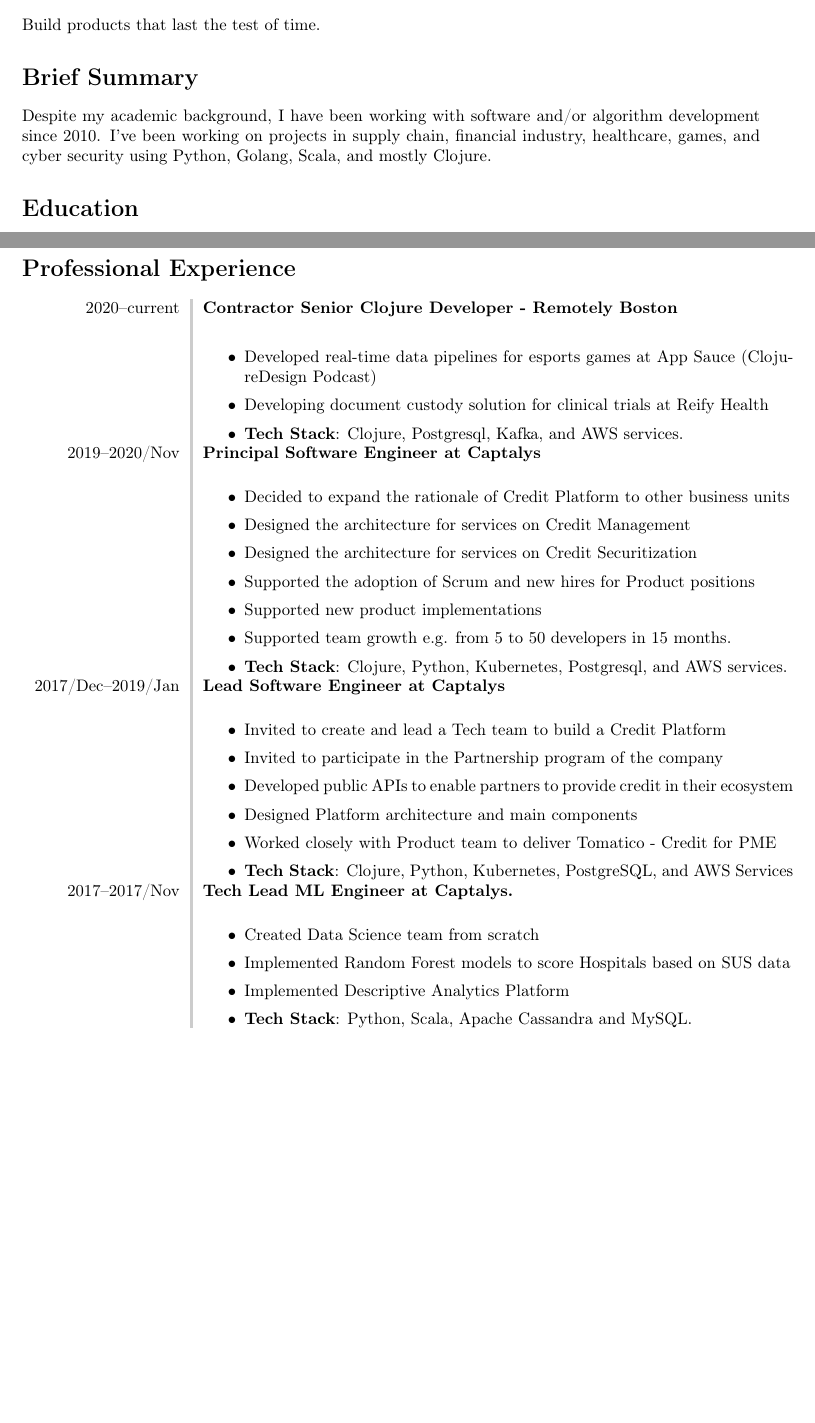
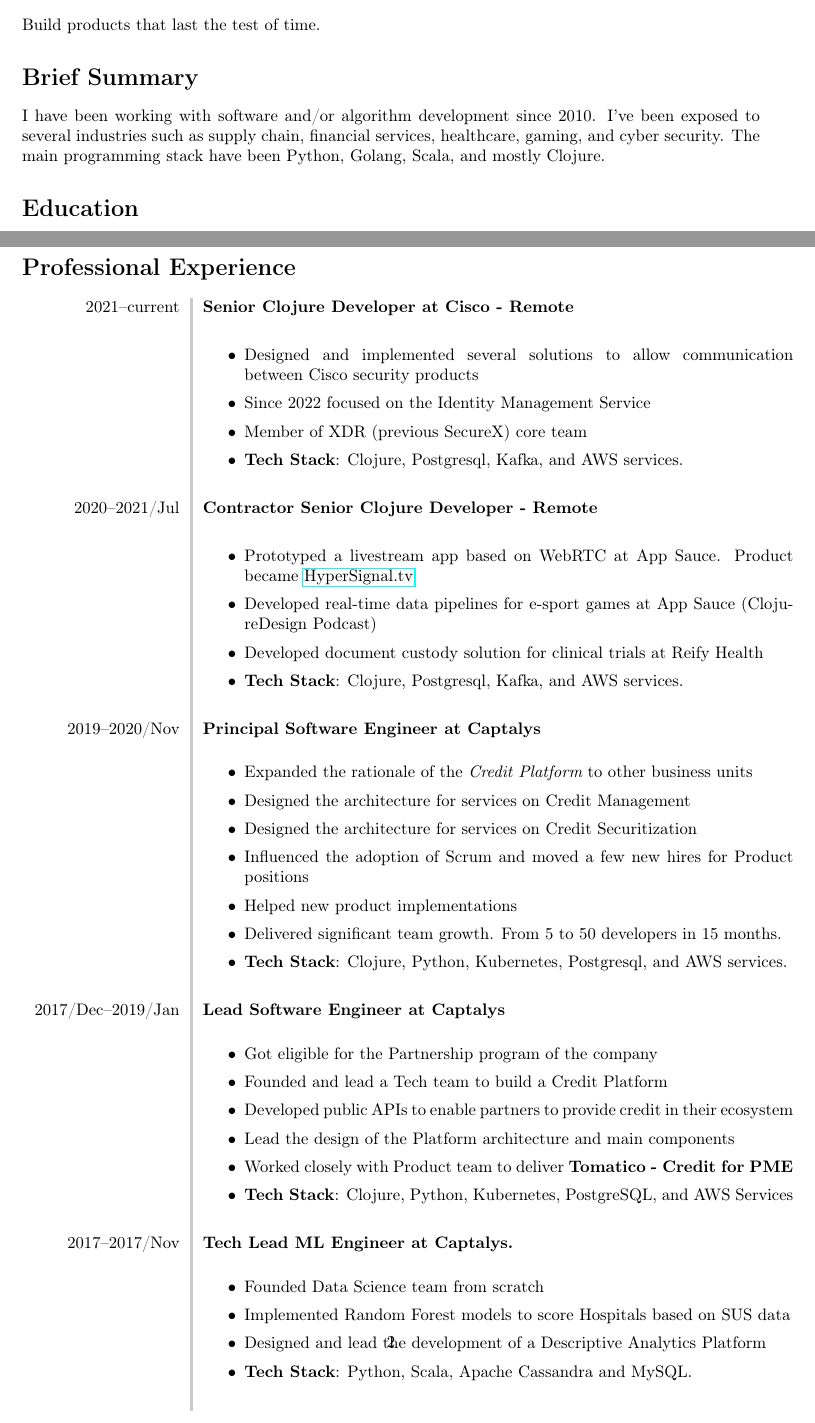
Before and after one commit to wandersoncferreira/latex-cv, a LaTeX CV (minimal_cv.tex): two parts of pages 1 and 2 of 3, joined at a grey line, cut so that both start at the same text, the shorter picture padded with empty space. Compiled offline with pdfLaTeX.

Commit message:
cv updated

```diff
--- a/minimal_cv.tex
+++ b/minimal_cv.tex
@@ -40,10 +40,10 @@
 
 \section*{Brief Summary}
 
-Despite my academic background, I have been working with software and/or
-algorithm development since 2010. I've been working on projects in supply
-chain, financial industry, healthcare, games, and cyber security using Python,
-Golang, Scala, and mostly Clojure.
+I have been working with software and/or algorithm development since 2010. I've
+been exposed to several industries such as supply chain, financial services,
+healthcare, gaming, and cyber security. The main programming stack have been
+Python, Golang, Scala, and mostly Clojure.
 
 \section*{Education}
 \begingroup
@@ -82,14 +84,29 @@
 \section*{Professional Experience}
 \begin{tabular}{L!{\VRule}R}
 
-  %% contractor
-  2020--current&{\bf Contractor Senior Clojure Developer - Remotely Boston}\\
+  %% clt
+  2021--current&{\bf Senior Clojure Developer at Cisco - Remote}\\
   & %% description of job using present tense
   \begin{itemize}
     \setlength\itemsep{0.1em}
-  \item Developed real-time data pipelines for esports games at App Sauce (ClojureDesign Podcast)
-  \item Developing document custody solution for clinical trials at Reify Health
+    \item Designed and implemented several solutions to allow communication between Cisco security products
+    \item Since 2022 focused on the Identity Management Service
+    \item Member of XDR (previous SecureX) core team
+    \item \textbf{Tech Stack}: Clojure, Postgresql, Kafka, and AWS services.
+    \item[  ]
+  \end{itemize}
+  \\
+
+  %% contractor
+  2020--2021/Jul&{\bf Contractor Senior Clojure Developer - Remote}\\
+  & %% description of job using present tense
+  \begin{itemize}
+  \setlength\itemsep{0.1em}
+  \item Prototyped a livestream app based on WebRTC at App Sauce. Product became \href{hypersignal.tv}{HyperSignal.tv}
+  \item Developed real-time data pipelines for e-sport games at App Sauce (ClojureDesign Podcast)
+  \item Developed document custody solution for clinical trials at Reify Health
   \item \textbf{Tech Stack}: Clojure, Postgresql, Kafka, and AWS services.
+  \item[  ]
   \end{itemize}
   \\
 
@@ -98,14 +115,15 @@
   & %% description of job using past tense
   \vspace{-0.1cm}
   \begin{itemize}
-    \setlength\itemsep{0.1em}
-  \item Decided to expand the rationale of Credit Platform to other business units
+  \setlength\itemsep{0.1em}
+  \item Expanded the rationale of the {\it Credit Platform} to other business units
   \item Designed the architecture for services on Credit Management
   \item Designed the architecture for services on Credit Securitization
-  \item Supported the adoption of Scrum and new hires for Product positions
-  \item Supported new product implementations
-  \item Supported team growth e.g. from 5 to 50 developers in 15 months.
+  \item Influenced the adoption of Scrum and moved a few new hires for Product positions
+  \item Helped new product implementations
+  \item Delivered significant team growth. From 5 to 50 developers in 15 months.
   \item \textbf{Tech Stack}: Clojure, Python, Kubernetes, Postgresql, and AWS services.
+  \item[  ]
   \end{itemize}
   \\
 
@@ -114,13 +132,14 @@
   & %% description of job using past tense
   \vspace{-0.1cm}
   \begin{itemize}
-    \setlength\itemsep{0.1em}
-  \item Invited to create and lead a Tech team to build a Credit Platform
-  \item Invited to participate in the Partnership program of the company
+  \setlength\itemsep{0.1em}
+  \item Got eligible for the Partnership program of the company
+  \item Founded and lead a Tech team to build a Credit Platform
   \item Developed public APIs to enable partners to provide credit in their ecosystem
-  \item Designed Platform architecture and main components
-  \item Worked closely with Product team to deliver Tomatico - Credit for PME
+  \item Lead the design of the Platform architecture and main components
+  \item Worked closely with Product team to deliver {\bf Tomatico - Credit for PME}
   \item \textbf{Tech Stack}: Clojure, Python, Kubernetes, PostgreSQL, and AWS Services
+  \item[  ]
   \end{itemize}
   \\
 
@@ -129,10 +148,14 @@
   & %% description of job using past tense
   \vspace{-0.1cm}
   \begin{itemize}
-    \setlength\itemsep{0.1em}
-  \item Created Data Science team from scratch
+  \setlength\itemsep{0.1em}
+  \item Founded Data Science team from scratch
   \item Implemented Random Forest models to score Hospitals based on SUS data
-  \item Implemented Descriptive Analytics Platform
+  \item Designed and lead the development of a Descriptive Analytics Platform
   \item \textbf{Tech Stack}: Python, Scala, Apache Cassandra and MySQL.
+  \item[  ]
   \end{itemize}
   \\
+\end{tabular}
+
+\section*{Professional Experience}
```
Also changed, not shown: minimal_cv.pdf, minimal_cv.tex (37 more changed lines).
